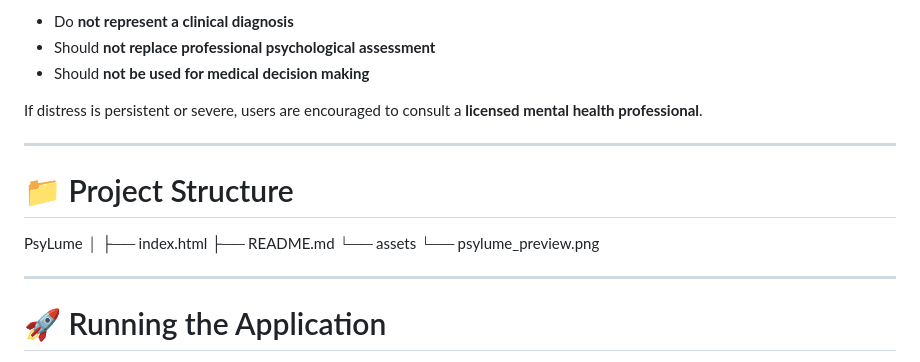
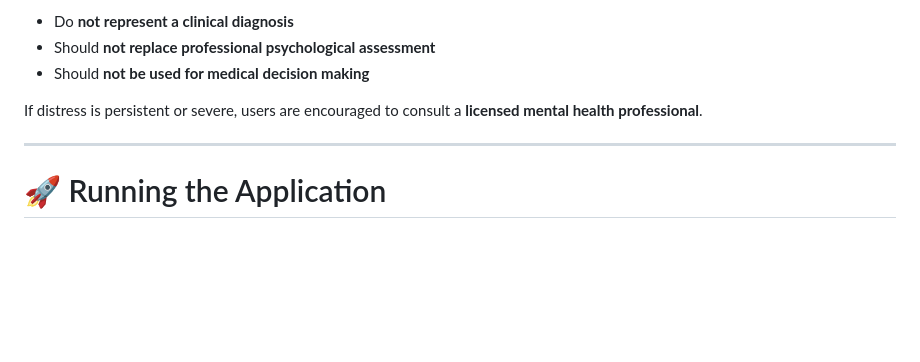
Before and after one commit to dhevasumithaa/PsyLume, a Markdown page: README.md, the part around the change. Rendered like a GitHub page; blank space fills up the shorter version.

Commit message:
Remove project structure details from README
Removed project structure section from README.

```diff
--- a/README.md
+++ b/README.md
@@ -250,16 +250,6 @@ If distress is persistent or severe, users are encouraged to consult a **license
 
 ---
 
-# 📁 Project Structure
-PsyLume
-│
-├── index.html
-├── README.md
-└── assets
-      └── psylume_preview.png
-
----
-
 # 🚀 Running the Application
 
 To run PsyLume locally:
```
